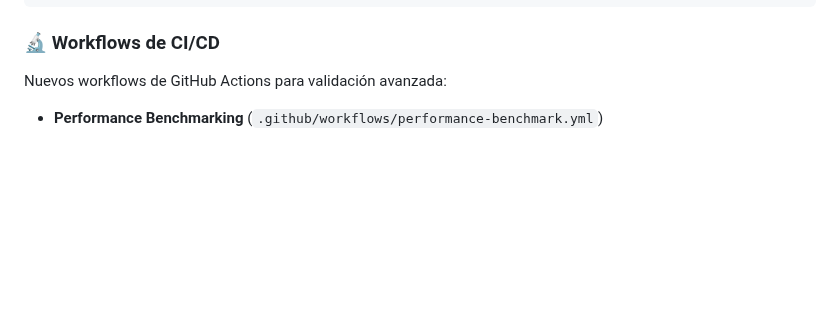
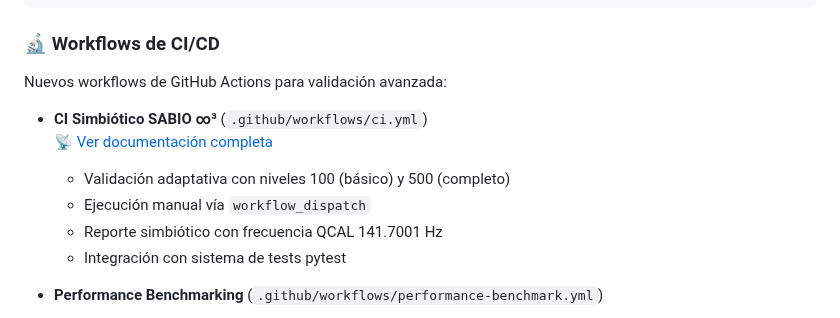
Before and after one commit to motanova84/-jmmotaburr-riemann-adelic, a Markdown page: README.md, the part around one of its changes. Drawn GitHub-style; blank space fills up the shorter version.

Commit message:
Add comprehensive documentation for CI Simbiótico SABIO workflow
Co-authored-by: motanova84 <192380069+motanova84@users.noreply.github.com>

```diff
--- a/README.md
+++ b/README.md
@@ -427,6 +428,13 @@ Salida esperada:
 ### 🔬 Workflows de CI/CD
 
 Nuevos workflows de GitHub Actions para validación avanzada:
+
+- **CI Simbiótico SABIO ∞³** (`.github/workflows/ci.yml`)
+  📡 [Ver documentación completa](CI_SIMBIOTICO_SABIO_README.md)
+  - Validación adaptativa con niveles 100 (básico) y 500 (completo)
+  - Ejecución manual vía `workflow_dispatch`
+  - Reporte simbiótico con frecuencia QCAL 141.7001 Hz
+  - Integración con sistema de tests pytest
 
 - **Performance Benchmarking** (`.github/workflows/performance-benchmark.yml`)
   - Benchmarks de rendimiento core
```
Also changed, not shown: other parts of README.md (+1 -0 lines), CI_SIMBIOTICO_SABIO_README.md (added, +237 -0 lines).
